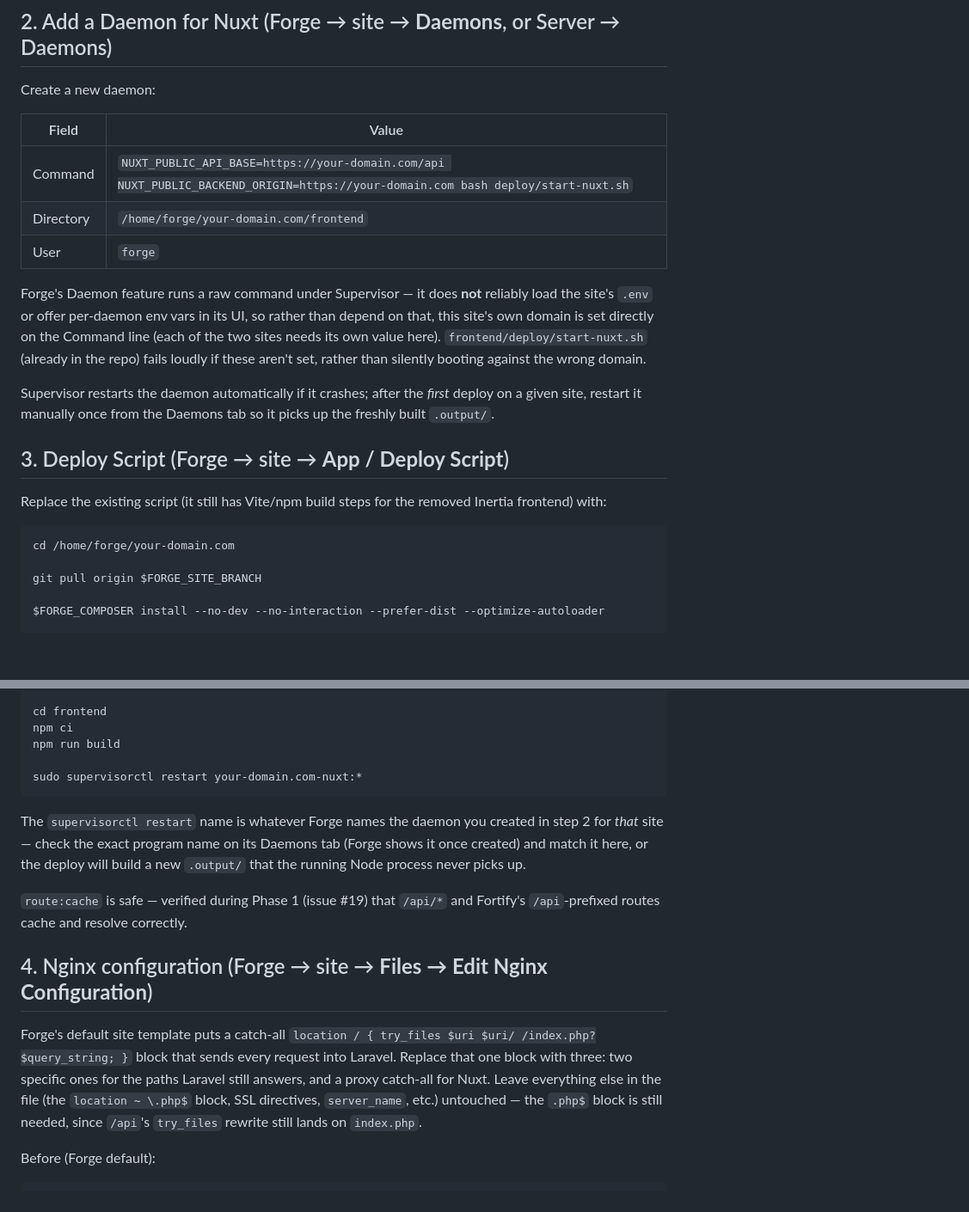
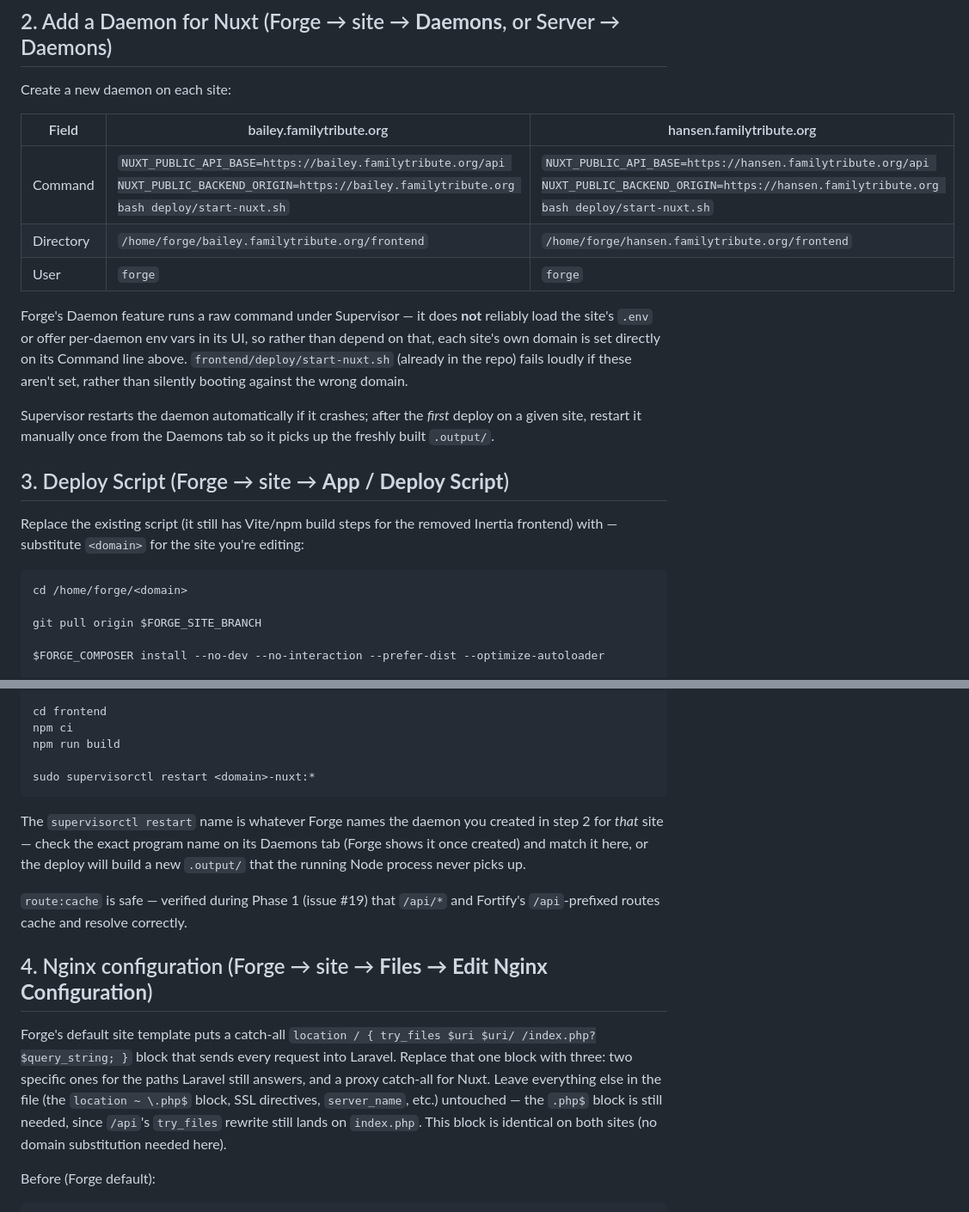
Before and after one commit to isAdamBailey/familytribute-base, a Markdown page: DEPLOY.md, 2 parts joined by grey strips. Shown at 86% size. Drawn GitHub-style; blank space fills up the shorter version.

````diff
--- a/DEPLOY.md
+++ b/DEPLOY.md
@@ -28,24 +34,24 @@ Nothing here needs to change — Laravel still lives at the same path, still boo
 
 ## 2. Add a Daemon for Nuxt (Forge → site → **Daemons**, or Server → Daemons)
 
-Create a new daemon:
+Create a new daemon on each site:
 
-| Field | Value |
-|---|---|
-| Command | `NUXT_PUBLIC_API_BASE=https://your-domain.com/api NUXT_PUBLIC_BACKEND_ORIGIN=https://your-domain.com bash deploy/start-nuxt.sh` |
-| Directory | `/home/forge/your-domain.com/frontend` |
-| User | `forge` |
+| Field | bailey.familytribute.org | hansen.familytribute.org |
+|---|---|---|
+| Command | `NUXT_PUBLIC_API_BASE=https://bailey.familytribute.org/api NUXT_PUBLIC_BACKEND_ORIGIN=https://bailey.familytribute.org bash deploy/start-nuxt.sh` | `NUXT_PUBLIC_API_BASE=https://hansen.familytribute.org/api NUXT_PUBLIC_BACKEND_ORIGIN=https://hansen.familytribute.org bash deploy/start-nuxt.sh` |
+| Directory | `/home/forge/bailey.familytribute.org/frontend` | `/home/forge/hansen.familytribute.org/frontend` |
+| User | `forge` | `forge` |
 
-Forge's Daemon feature runs a raw command under Supervisor — it does **not** reliably load the site's `.env` or offer per-daemon env vars in its UI, so rather than depend on that, this site's own domain is set directly on the Command line (each of the two sites needs its own value here). `frontend/deploy/start-nuxt.sh` (already in the repo) fails loudly if these aren't set, rather than silently booting against the wrong domain.
+Forge's Daemon feature runs a raw command under Supervisor — it does **not** reliably load the site's `.env` or offer per-daemon env vars in its UI, so rather than depend on that, each site's own domain is set directly on its Command line above. `frontend/deploy/start-nuxt.sh` (already in the repo) fails loudly if these aren't set, rather than silently booting against the wrong domain.
 
 Supervisor restarts the daemon automatically if it crashes; after the *first* deploy on a given site, restart it manually once from the Daemons tab so it picks up the freshly built `.output/`.
 
 ## 3. Deploy Script (Forge → site → **App / Deploy Script**)
 
-Replace the existing script (it still has Vite/npm build steps for the removed Inertia frontend) with:
+Replace the existing script (it still has Vite/npm build steps for the removed Inertia frontend) with — substitute `<domain>` for the site you're editing:
 
 ```bash
-cd /home/forge/your-domain.com
+cd /home/forge/<domain>
 
 git pull origin $FORGE_SITE_BRANCH
 
@@ -65,7 +71,7 @@ cd frontend
 npm ci
 npm run build
 
-sudo supervisorctl restart your-domain.com-nuxt:*
+sudo supervisorctl restart <domain>-nuxt:*
 ```
 
 The `supervisorctl restart` name is whatever Forge names the daemon you created in step 2 for *that* site — check the exact program name on its Daemons tab (Forge shows it once created) and match it here, or the deploy will build a new `.output/` that the running Node process never picks up.
@@ -74,7 +80,7 @@ The `supervisorctl restart` name is whatever Forge names the daemon you created
 
 ## 4. Nginx configuration (Forge → site → **Files → Edit Nginx Configuration**)
 
-Forge's default site template puts a catch-all `location / { try_files $uri $uri/ /index.php?$query_string; }` block that sends every request into Laravel. Replace that one block with three: two specific ones for the paths Laravel still answers, and a proxy catch-all for Nuxt. Leave everything else in the file (the `location ~ \.php$` block, SSL directives, `server_name`, etc.) untouched — the `.php$` block is still needed, since `/api`'s `try_files` rewrite still lands on `index.php`.
+Forge's default site template puts a catch-all `location / { try_files $uri $uri/ /index.php?$query_string; }` block that sends every request into Laravel. Replace that one block with three: two specific ones for the paths Laravel still answers, and a proxy catch-all for Nuxt. Leave everything else in the file (the `location ~ \.php$` block, SSL directives, `server_name`, etc.) untouched — the `.php$` block is still needed, since `/api`'s `try_files` rewrite still lands on `index.php`. This block is identical on both sites (no domain substitution needed here).
 
 Before (Forge default):
 ```nginx
````
Also changed, not shown: other parts of DEPLOY.md (+35 -24 lines).
